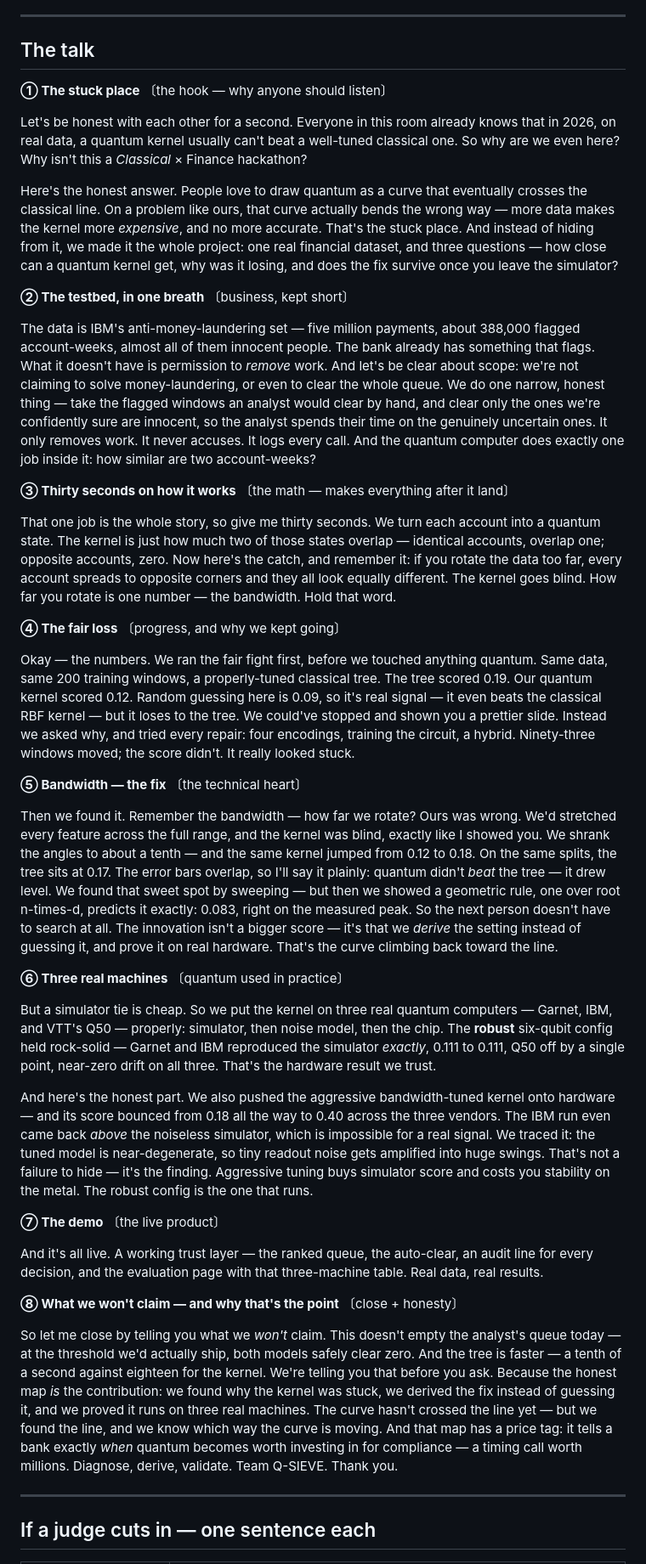
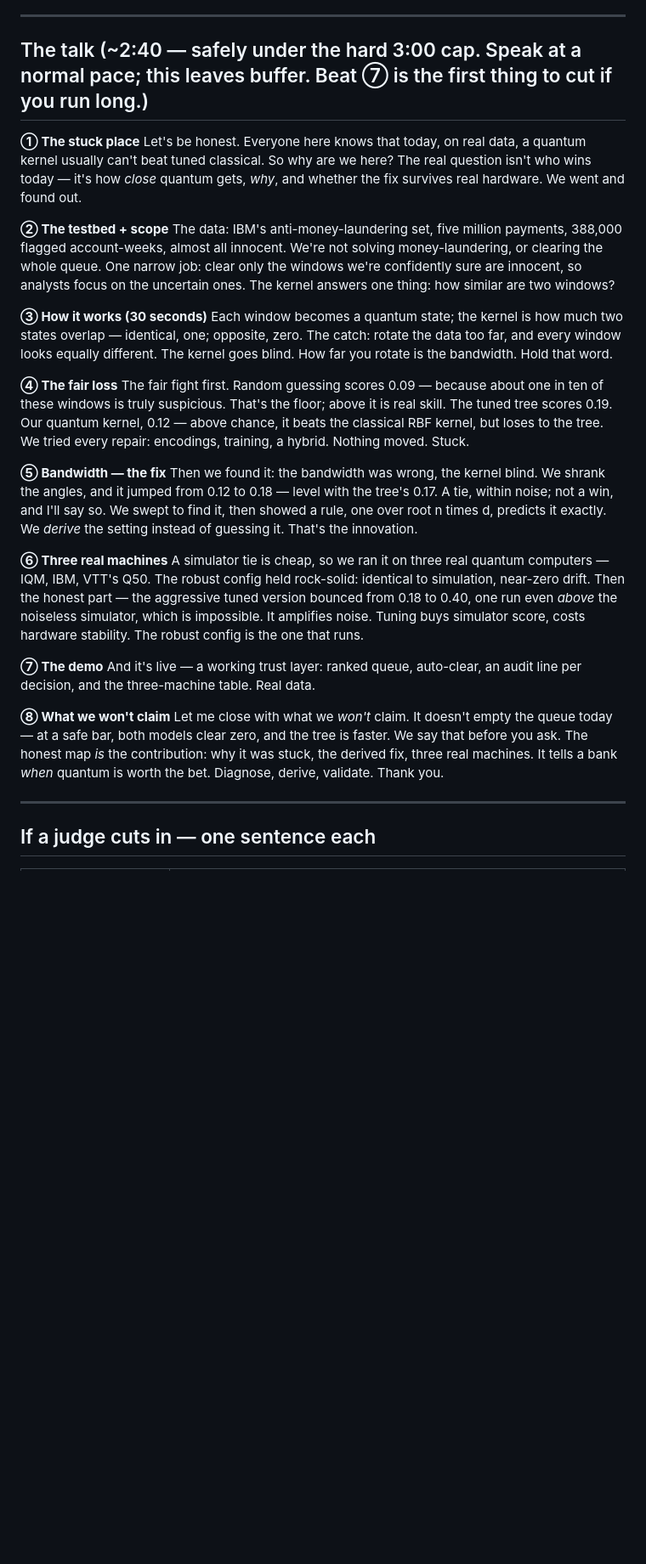
Before and after one commit to ELNAUL99/q-sieve, a Markdown page: PITCH_TALK.md, the part around the change. Shown at 85% size. Rendered like a GitHub page; blank space fills up the shorter version.

Commit message:
Trim talk to ~2:40 (under 3:00 cap) + explain the random floor (0.09 = ~1-in-10 prevalence)
Co-Authored-By: Claude Opus 4.8 <noreply@anthropic.com>

```diff
--- a/PITCH_TALK.md
+++ b/PITCH_TALK.md
@@ -17,43 +17,31 @@ Numbers you may say out loud, and the ones you must not upgrade:
 
 ---
 
-## The talk
+## The talk  (~2:40 — safely under the hard 3:00 cap. Speak at a normal pace; this leaves buffer. Beat ⑦ is the first thing to cut if you run long.)
 
-**① The stuck place** 〔the hook — why anyone should listen〕
+**① The stuck place**
+Let's be honest. Everyone here knows that today, on real data, a quantum kernel usually can't beat tuned classical. So why are we here? The real question isn't who wins today — it's how *close* quantum gets, *why*, and whether the fix survives real hardware. We went and found out.
 
-Let's be honest with each other for a second. Everyone in this room already knows that in 2026, on real data, a quantum kernel usually can't beat a well-tuned classical one. So why are we even here? Why isn't this a *Classical* × Finance hackathon?
+**② The testbed + scope**
+The data: IBM's anti-money-laundering set, five million payments, 388,000 flagged account-weeks, almost all innocent. We're not solving money-laundering, or clearing the whole queue. One narrow job: clear only the windows we're confidently sure are innocent, so analysts focus on the uncertain ones. The kernel answers one thing: how similar are two windows?
 
-Here's the honest answer. People love to draw quantum as a curve that eventually crosses the classical line. On a problem like ours, that curve actually bends the wrong way — more data makes the kernel more *expensive*, and no more accurate. That's the stuck place. And instead of hiding from it, we made it the whole project: one real financial dataset, and three questions — how close can a quantum kernel get, why was it losing, and does the fix survive once you leave the simulator?
+**③ How it works (30 seconds)**
+Each window becomes a quantum state; the kernel is how much two states overlap — identical, one; opposite, zero. The catch: rotate the data too far, and every window looks equally different. The kernel goes blind. How far you rotate is the bandwidth. Hold that word.
 
-**② The testbed, in one breath** 〔business, kept short〕
+**④ The fair loss**
+The fair fight first. Random guessing scores 0.09 — because about one in ten of these windows is truly suspicious. That's the floor; above it is real skill. The tuned tree scores 0.19. Our quantum kernel, 0.12 — above chance, it beats the classical RBF kernel, but loses to the tree. We tried every repair: encodings, training, a hybrid. Nothing moved. Stuck.
 
-The data is IBM's anti-money-laundering set — five million payments, about 388,000 flagged account-weeks, almost all of them innocent people. The bank already has something that flags. What it doesn't have is permission to *remove* work. And let's be clear about scope: we're not claiming to solve money-laundering, or even to clear the whole queue. We do one narrow, honest thing — take the flagged windows an analyst would clear by hand, and clear only the ones we're confidently sure are innocent, so the analyst spends their time on the genuinely uncertain ones. It only removes work. It never accuses. It logs every call. And the quantum computer does exactly one job inside it: how similar are two account-weeks?
+**⑤ Bandwidth — the fix**
+Then we found it: the bandwidth was wrong, the kernel blind. We shrank the angles, and it jumped from 0.12 to 0.18 — level with the tree's 0.17. A tie, within noise; not a win, and I'll say so. We swept to find it, then showed a rule, one over root n times d, predicts it exactly. We *derive* the setting instead of guessing it. That's the innovation.
 
-**③ Thirty seconds on how it works** 〔the math — makes everything after it land〕
+**⑥ Three real machines**
+A simulator tie is cheap, so we ran it on three real quantum computers — IQM, IBM, VTT's Q50. The robust config held rock-solid: identical to simulation, near-zero drift. Then the honest part — the aggressive tuned version bounced from 0.18 to 0.40, one run even *above* the noiseless simulator, which is impossible. It amplifies noise. Tuning buys simulator score, costs hardware stability. The robust config is the one that runs.
 
-That one job is the whole story, so give me thirty seconds. We turn each account into a quantum state. The kernel is just how much two of those states overlap — identical accounts, overlap one; opposite accounts, zero. Now here's the catch, and remember it: if you rotate the data too far, every account spreads to opposite corners and they all look equally different. The kernel goes blind. How far you rotate is one number — the bandwidth. Hold that word.
+**⑦ The demo**
+And it's live — a working trust layer: ranked queue, auto-clear, an audit line per decision, and the three-machine table. Real data.
 
-**④ The fair loss** 〔progress, and why we kept going〕
-
-Okay — the numbers. We ran the fair fight first, before we touched anything quantum. Same data, same 200 training windows, a properly-tuned classical tree. The tree scored 0.19. Our quantum kernel scored 0.12. Random guessing here is 0.09, so it's real signal — it even beats the classical RBF kernel — but it loses to the tree. We could've stopped and shown you a prettier slide. Instead we asked why, and tried every repair: four encodings, training the circuit, a hybrid. Ninety-three windows moved; the score didn't. It really looked stuck.
-
-**⑤ Bandwidth — the fix** 〔the technical heart〕
-
-Then we found it. Remember the bandwidth — how far we rotate? Ours was wrong. We'd stretched every feature across the full range, and the kernel was blind, exactly like I showed you. We shrank the angles to about a tenth — and the same kernel jumped from 0.12 to 0.18. On the same splits, the tree sits at 0.17. The error bars overlap, so I'll say it plainly: quantum didn't *beat* the tree — it drew level. We found that sweet spot by sweeping — but then we showed a geometric rule, one over root n-times-d, predicts it exactly: 0.083, right on the measured peak. So the next person doesn't have to search at all. The innovation isn't a bigger score — it's that we *derive* the setting instead of guessing it, and prove it on real hardware. That's the curve climbing back toward the line.
-
-**⑥ Three real machines** 〔quantum used in practice〕
-
-But a simulator tie is cheap. So we put the kernel on three real quantum computers — Garnet, IBM, and VTT's Q50 — properly: simulator, then noise model, then the chip. The **robust** six-qubit config held rock-solid — Garnet and IBM reproduced the simulator *exactly*, 0.111 to 0.111, Q50 off by a single point, near-zero drift on all three. That's the hardware result we trust.
-
-And here's the honest part. We also pushed the aggressive bandwidth-tuned kernel onto hardware — and its score bounced from 0.18 all the way to 0.40 across the three vendors. The IBM run even came back *above* the noiseless simulator, which is impossible for a real signal. We traced it: the tuned model is near-degenerate, so tiny readout noise gets amplified into huge swings. That's not a failure to hide — it's the finding. Aggressive tuning buys simulator score and costs you stability on the metal. The robust config is the one that runs.
-
-**⑦ The demo** 〔the live product〕
-
-And it's all live. A working trust layer — the ranked queue, the auto-clear, an audit line for every decision, and the evaluation page with that three-machine table. Real data, real results.
-
-**⑧ What we won't claim — and why that's the point** 〔close + honesty〕
-
-So let me close by telling you what we *won't* claim. This doesn't empty the analyst's queue today — at the threshold we'd actually ship, both models safely clear zero. And the tree is faster — a tenth of a second against eighteen for the kernel. We're telling you that before you ask. Because the honest map *is* the contribution: we found why the kernel was stuck, we derived the fix instead of guessing it, and we proved it runs on three real machines. The curve hasn't crossed the line yet — but we found the line, and we know which way the curve is moving. And that map has a price tag: it tells a bank exactly *when* quantum becomes worth investing in for compliance — a timing call worth millions. Diagnose, derive, validate. Team Q-SIEVE. Thank you.
+**⑧ What we won't claim**
+Let me close with what we *won't* claim. It doesn't empty the queue today — at a safe bar, both models clear zero, and the tree is faster. We say that before you ask. The honest map *is* the contribution: why it was stuck, the derived fix, three real machines. It tells a bank *when* quantum is worth the bet. Diagnose, derive, validate. Thank you.
 
 ---
 
```
